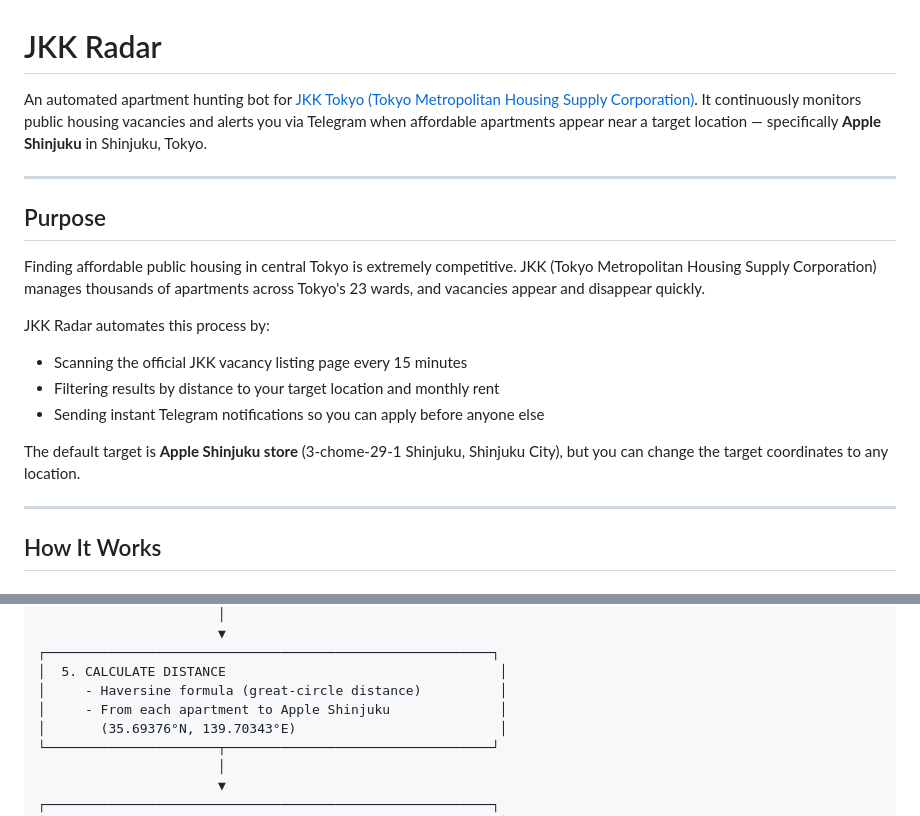
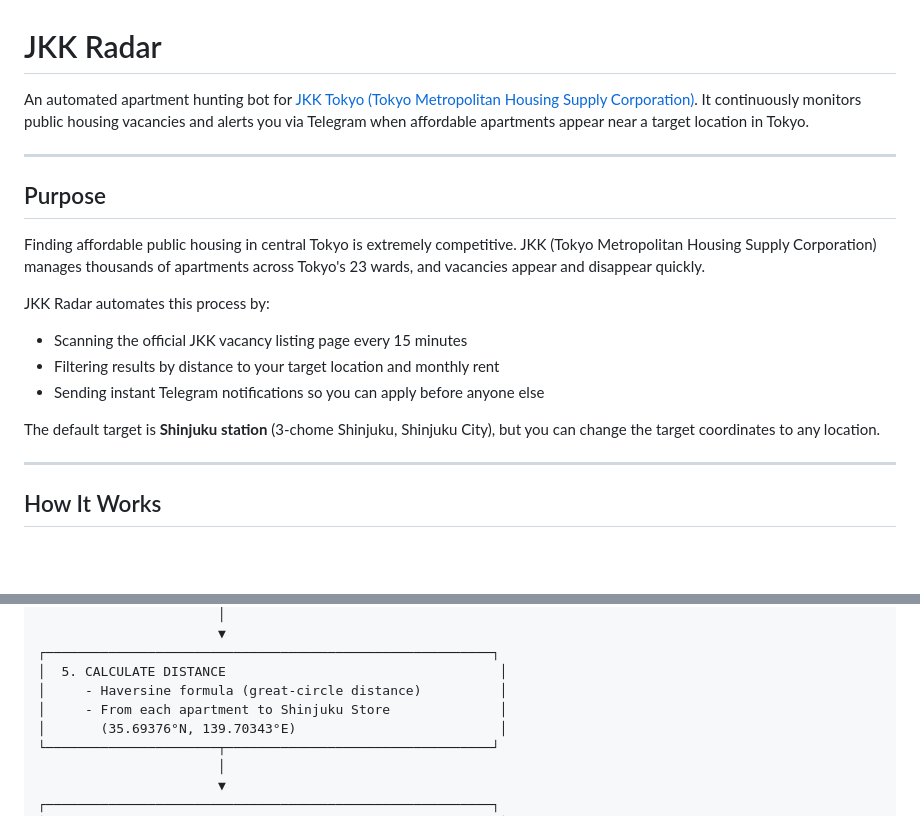
Before and after one commit to garahan/jkk-radar, a Markdown page: README.md, 2 parts joined by grey strips. GitHub-like rendering; blank space fills up the shorter version.

```diff
--- a/README.md
+++ b/README.md
@@ -1,6 +1,6 @@
 # JKK Radar
 
-An automated apartment hunting bot for [JKK Tokyo (Tokyo Metropolitan Housing Supply Corporation)](https://jhomes.to-kousya.or.jp/). It continuously monitors public housing vacancies and alerts you via Telegram when affordable apartments appear near a target location — specifically **Apple Shinjuku** in Shinjuku, Tokyo.
+An automated apartment hunting bot for [JKK Tokyo (Tokyo Metropolitan Housing Supply Corporation)](https://jhomes.to-kousya.or.jp/). It continuously monitors public housing vacancies and alerts you via Telegram when affordable apartments appear near a target location in Tokyo.
 
 ---
 
@@ -13,7 +13,7 @@ JKK Radar automates this process by:
 - Filtering results by distance to your target location and monthly rent
 - Sending instant Telegram notifications so you can apply before anyone else
 
-The default target is **Apple Shinjuku store** (3-chome-29-1 Shinjuku, Shinjuku City), but you can change the target coordinates to any location.
+The default target is **Shinjuku station** (3-chome Shinjuku, Shinjuku City), but you can change the target coordinates to any location.
 
 ---
 
@@ -70,7 +70,7 @@ The default target is **Apple Shinjuku store** (3-chome-29-1 Shinjuku, Shinjuku
 ┌─────────────────────────────────────────────────────────┐
 │  5. CALCULATE DISTANCE                                   │
 │     - Haversine formula (great-circle distance)          │
-│     - From each apartment to Apple Shinjuku              │
+│     - From each apartment to Shinjuku Store              │
 │       (35.69376°N, 139.70343°E)                          │
 └──────────────────────┬──────────────────────────────────┘
                        │
```
